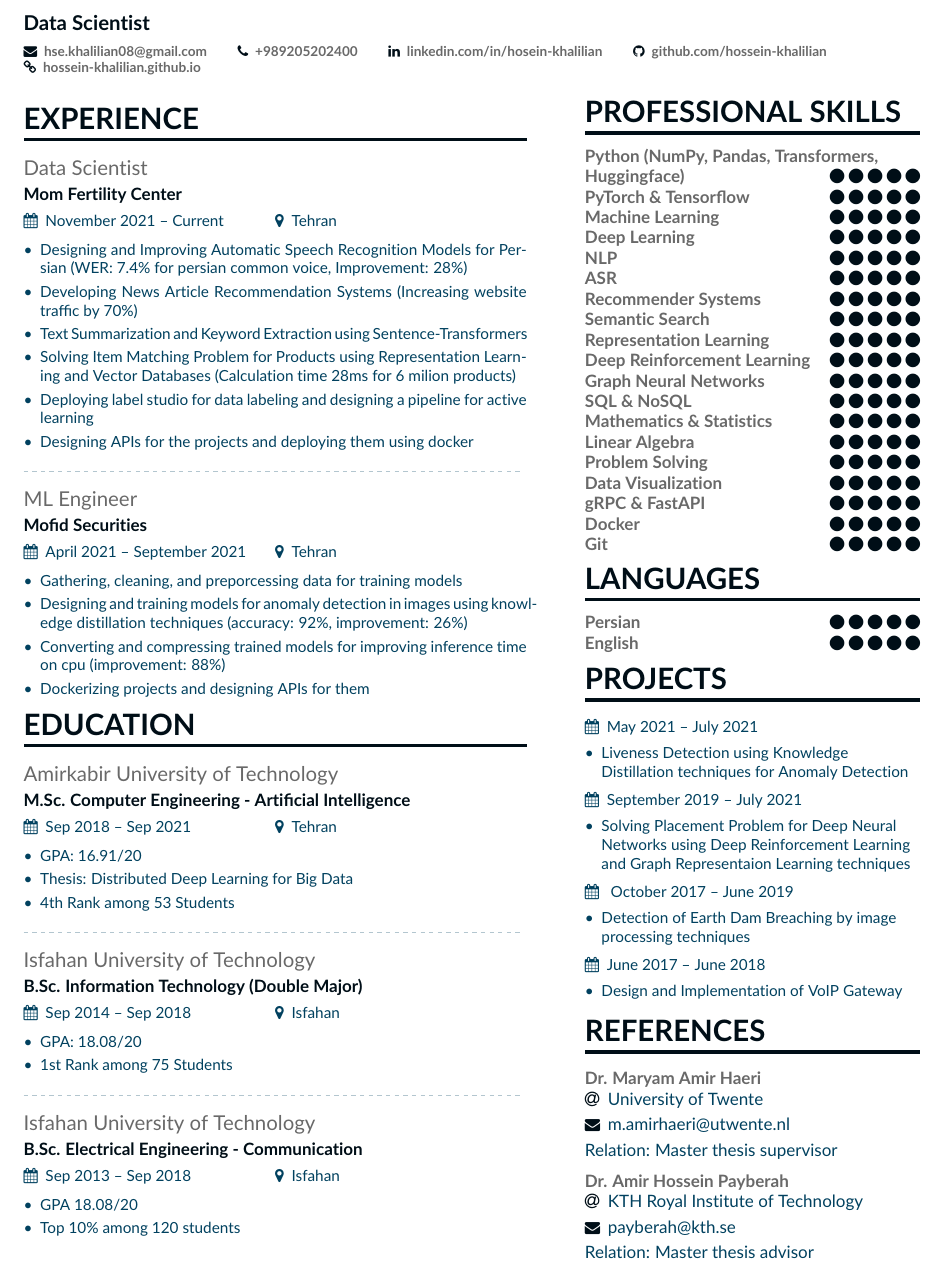
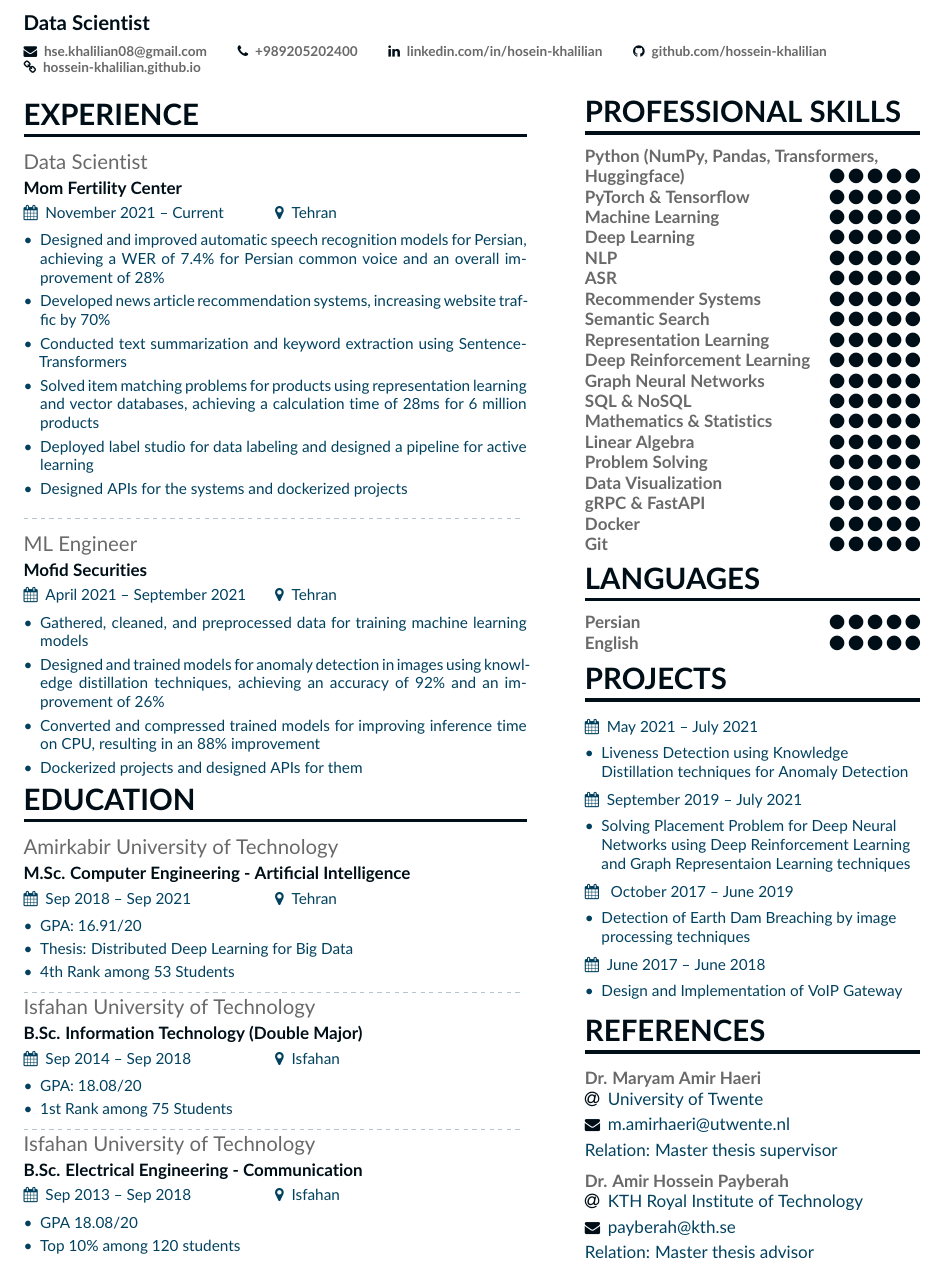
Before and after one commit to hossein-khalilian/my-resume, a LaTeX CV (khalilian-resume.tex): part of the page, cut so that both start at the same text. Compiled offline with pdfLaTeX.

Commit message:
update experience informations

```diff
--- a/khalilian-resume.tex
+++ b/khalilian-resume.tex
@@ -131,12 +131,12 @@
 %\begin{multicols}{2}
 	\begin{itemize}
 		\justifying
-		\item \small{Designing and Improving Automatic Speech Recognition Models for Persian (WER: 7.4\% for persian common voice, Improvement: 28\%)}
-		\item\small{Developing News Article Recommendation Systems (Increasing website traffic by 70\%)}
-		\item\small{Text Summarization and Keyword Extraction using Sentence-Transformers}
-		\item\small{Solving Item Matching Problem for Products using Representation Learning and Vector Databases (Calculation time 28ms for 6 milion products)}
-		\item\small{Deploying label studio for data labeling and designing a pipeline for active learning}
-		\item\small{Designing APIs for the projects and deploying them using docker}
+		\item \small{Designed and improved automatic speech recognition models for Persian, achieving a WER of 7.4\% for Persian common voice and an overall improvement of 28\%}
+		\item\small{Developed news article recommendation systems, increasing website traffic by 70\%}
+		\item\small{Conducted text summarization and keyword extraction using Sentence-Transformers}
+		\item\small{Solved item matching problems for products using representation learning and vector databases, achieving a calculation time of 28ms for 6 million products}
+		\item\small{Deployed label studio for data labeling and designed a pipeline for active learning}
+		\item\small{Designed APIs for the systems and dockerized projects}
 		%		\item\small{}
 	\end{itemize}
 %\end{multicols
@@ -146,10 +146,10 @@
 \begin{itemize}
 	\justifying
 %\setlength{\itemindent}{0.5em}
-\item \small{Gathering, cleaning, and preporcessing data for  training models}
-\item\small{Designing and training models for anomaly detection in images using knowledge distillation techniques (accuracy: 92\%, improvement: 26\%)}
-\item\small{Converting and compressing trained models for improving inference time on cpu (improvement: 88\%)}
-\item\small{Dockerizing projects and designing APIs for them}
+\item \small{Gathered, cleaned, and preprocessed data for training machine learning models}
+\item\small{Designed and trained models for anomaly detection in images using knowledge distillation techniques, achieving an accuracy of 92\% and an improvement of 26\%}
+\item\small{Converted and compressed trained models for improving inference time on CPU, resulting in an 88\% improvement}
+\item\small{Dockerized projects and designed APIs for them}
 \end{itemize}
 
 \vspace*{-.5\multicolsep}
@@ -176,14 +176,18 @@
 	\item Thesis: Distributed Deep Learning for Big Data
 	\item 4th Rank among 53 Students
 \end{itemize}
+\vspace*{-.5\multicolsep}
 \divider
+\vspace*{-.5\multicolsep}
 
 \cvevent{Isfahan University of Technology}{B.Sc. Information Technology (Double Major)}{Sep 2014 -- Sep 2018}{Isfahan}
 \begin{itemize}
 	\item GPA: 18.08/20
 	\item 1st Rank among 75 Students
 \end{itemize}
+\vspace*{-.5\multicolsep}
 \divider
+\vspace*{-.5\multicolsep}
 
 \cvevent{Isfahan University of Technology}{B.Sc. Electrical Engineering - Communication}{Sep 2013 -- Sep 2018}{Isfahan}
 \begin{itemize}
```
Also changed, not shown: khalilian-resume.pdf.
